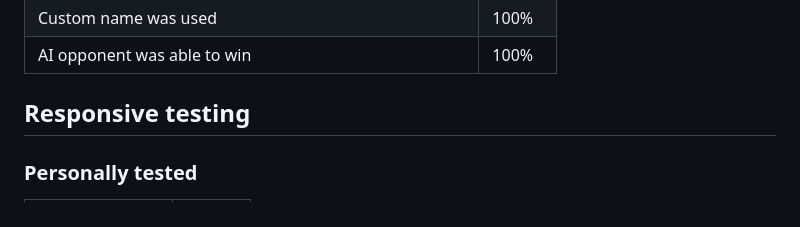
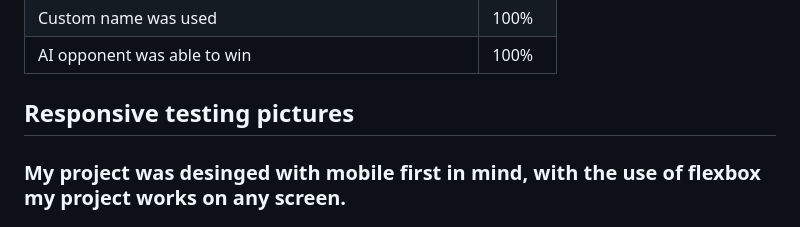
Before and after one commit to MaxBWiseman/Project2-MaxW, a Markdown page: README.md, the part around one of its changes. Rendered like a GitHub page.

Commit message:
refactor:improve readme

```diff
--- a/README.md
+++ b/README.md
@@ -125,7 +125,7 @@ It changes the class of the button to reflect the current state.
 |Custom name was used |100%  |
 |AI opponent was able to win| 100%|
 
-## Responsive testing
+## Responsive testing pictures
 
-### Personally tested
+### My project was desinged with mobile first in mind, with the use of flexbox my project works on any screen.
 
```
Also changed, not shown: other parts of README.md (+6 -16 lines).
